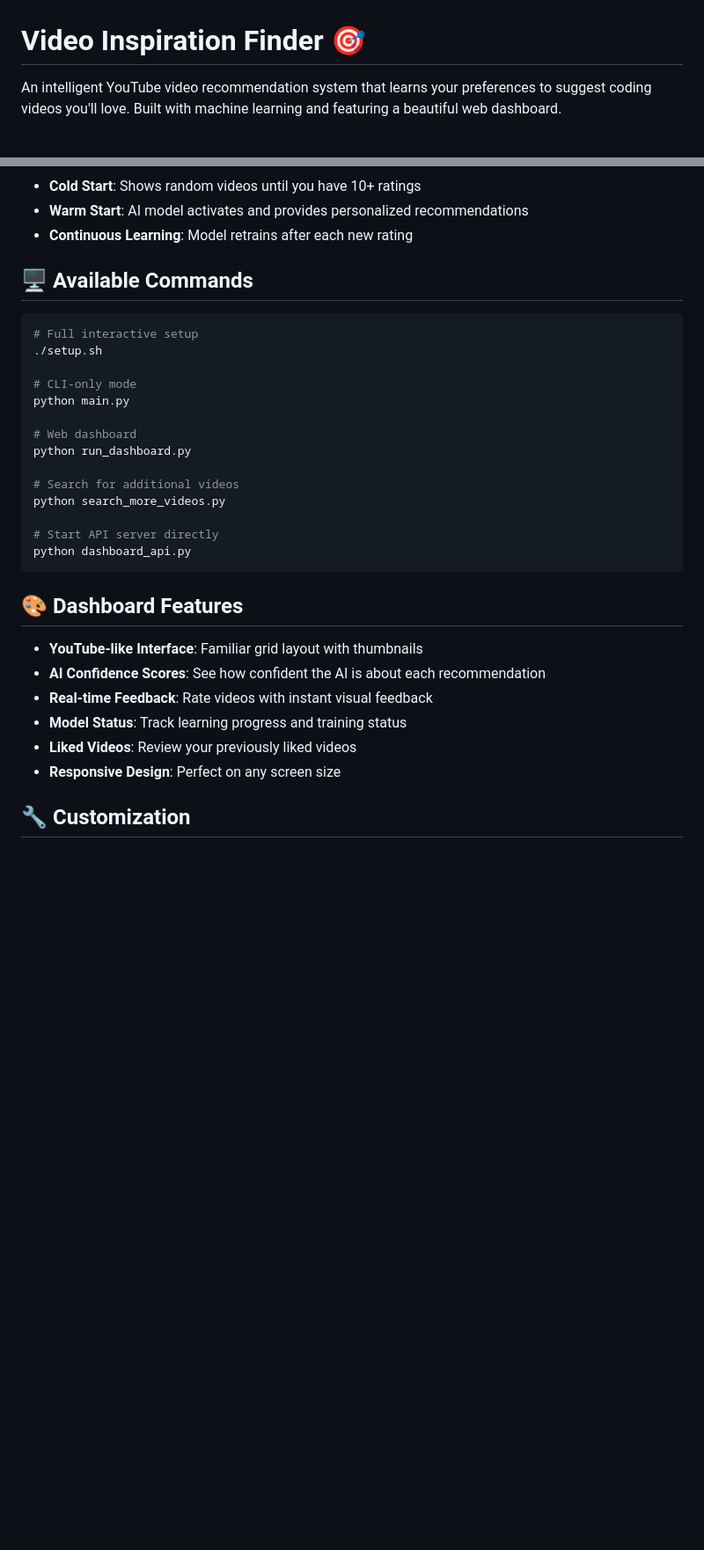
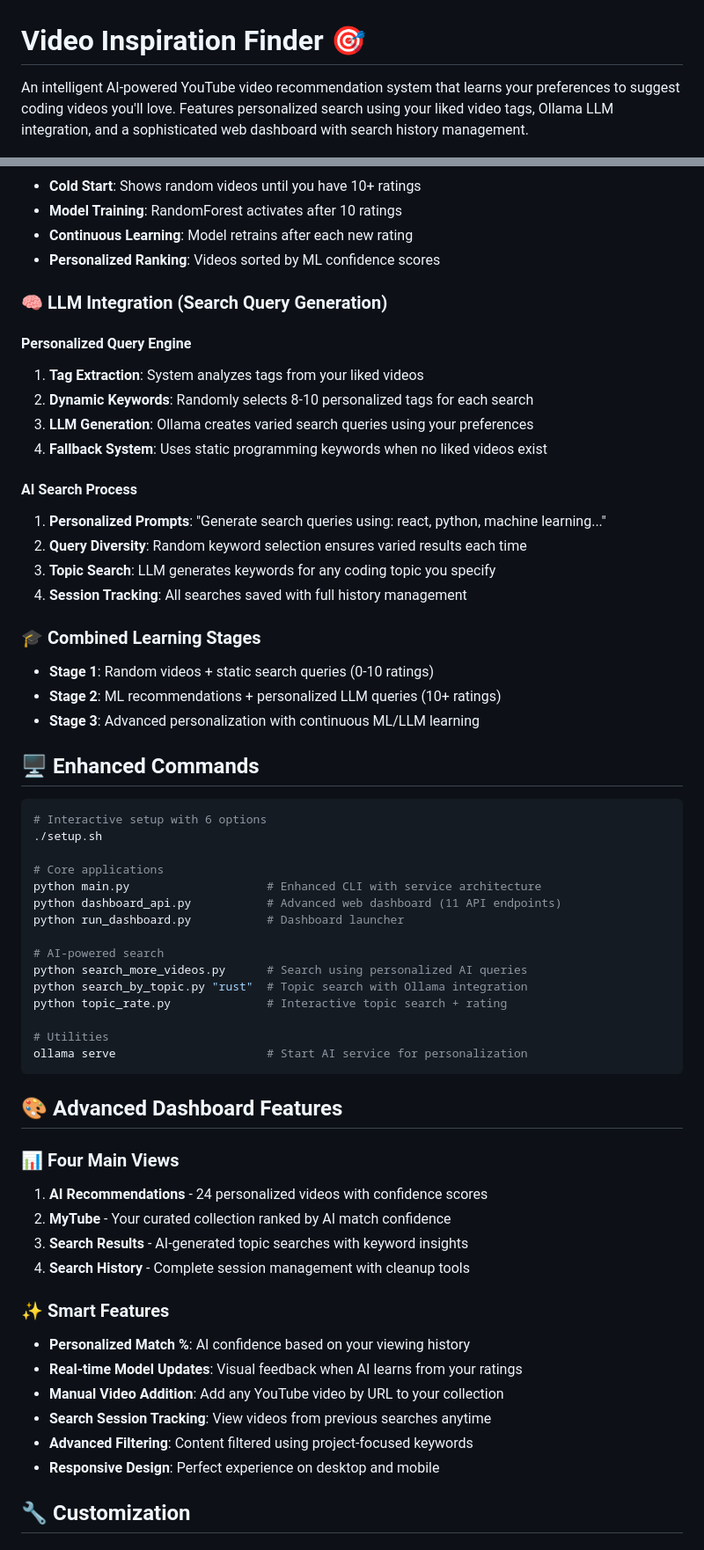
Before and after one commit to kiwiscanfly/video-finder-algorithm, a Markdown page: README.md, 2 parts joined by grey strips. Shown: that part at 88% size. Rendered like a GitHub page; blank space fills up the shorter version.

````diff
--- a/README.md
+++ b/README.md
@@ -1,5 +1,5 @@
 # Video Inspiration Finder 🎯
 
-An intelligent YouTube video recommendation system that learns your preferences to suggest coding videos you'll love. Built with machine learning and featuring a beautiful web dashboard.
+An intelligent AI-powered YouTube video recommendation system that learns your preferences to suggest coding videos you'll love. Features personalized search using your liked video tags, Ollama LLM integration, and a sophisticated web dashboard with search history management.
 
 ![Python](https://img.shields.io/badge/python-v3.7+-blue.svg)
@@ -117,34 +150,62 @@ The system extracts 11 key features from each video:
 - **Cold Start**: Shows random videos until you have 10+ ratings
-- **Warm Start**: AI model activates and provides personalized recommendations
+- **Model Training**: RandomForest activates after 10 ratings
 - **Continuous Learning**: Model retrains after each new rating
+- **Personalized Ranking**: Videos sorted by ML confidence scores
 
-## 🖥️ Available Commands
+### 🧠 LLM Integration (Search Query Generation)
+
+#### Personalized Query Engine
+1. **Tag Extraction**: System analyzes tags from your liked videos
+2. **Dynamic Keywords**: Randomly selects 8-10 personalized tags for each search
+3. **LLM Generation**: Ollama creates varied search queries using your preferences
+4. **Fallback System**: Uses static programming keywords when no liked videos exist
+
+#### AI Search Process
+1. **Personalized Prompts**: "Generate search queries using: react, python, machine learning..."
+2. **Query Diversity**: Random keyword selection ensures varied results each time
+3. **Topic Search**: LLM generates keywords for any coding topic you specify
+4. **Session Tracking**: All searches saved with full history management
+
+### 🎓 Combined Learning Stages
+- **Stage 1**: Random videos + static search queries (0-10 ratings)
+- **Stage 2**: ML recommendations + personalized LLM queries (10+ ratings)
+- **Stage 3**: Advanced personalization with continuous ML/LLM learning
+
+## 🖥️ Enhanced Commands
 
 ```bash
-# Full interactive setup
+# Interactive setup with 6 options
 ./setup.sh
 
-# CLI-only mode
-python main.py
+# Core applications
+python main.py                    # Enhanced CLI with service architecture
+python dashboard_api.py           # Advanced web dashboard (11 API endpoints)
+python run_dashboard.py           # Dashboard launcher
 
-# Web dashboard
-python run_dashboard.py
+# AI-powered search
+python search_more_videos.py      # Search using personalized AI queries
+python search_by_topic.py "rust"  # Topic search with Ollama integration
+python topic_rate.py              # Interactive topic search + rating
 
-# Search for additional videos
-python search_more_videos.py
-
-# Start API server directly
-python dashboard_api.py
+# Utilities
+ollama serve                      # Start AI service for personalization
 ```
 
-## 🎨 Dashboard Features
+## 🎨 Advanced Dashboard Features
 
-- **YouTube-like Interface**: Familiar grid layout with thumbnails
-- **AI Confidence Scores**: See how confident the AI is about each recommendation
-- **Real-time Feedback**: Rate videos with instant visual feedback
-- **Model Status**: Track learning progress and training status
-- **Liked Videos**: Review your previously liked videos
-- **Responsive Design**: Perfect on any screen size
+### 📊 Four Main Views
+1. **AI Recommendations** - 24 personalized videos with confidence scores
+2. **MyTube** - Your curated collection ranked by AI match confidence
+3. **Search Results** - AI-generated topic searches with keyword insights
+4. **Search History** - Complete session management with cleanup tools
+
+### ✨ Smart Features
+- **Personalized Match %**: AI confidence based on your viewing history
+- **Real-time Model Updates**: Visual feedback when AI learns from your ratings
+- **Manual Video Addition**: Add any YouTube video by URL to your collection
+- **Search Session Tracking**: View videos from previous searches anytime
+- **Advanced Filtering**: Content filtered using project-focused keywords
+- **Responsive Design**: Perfect experience on desktop and mobile
 
 ## 🔧 Customization
 
````
Also changed, not shown: other parts of README.md (+84 -51 lines).
